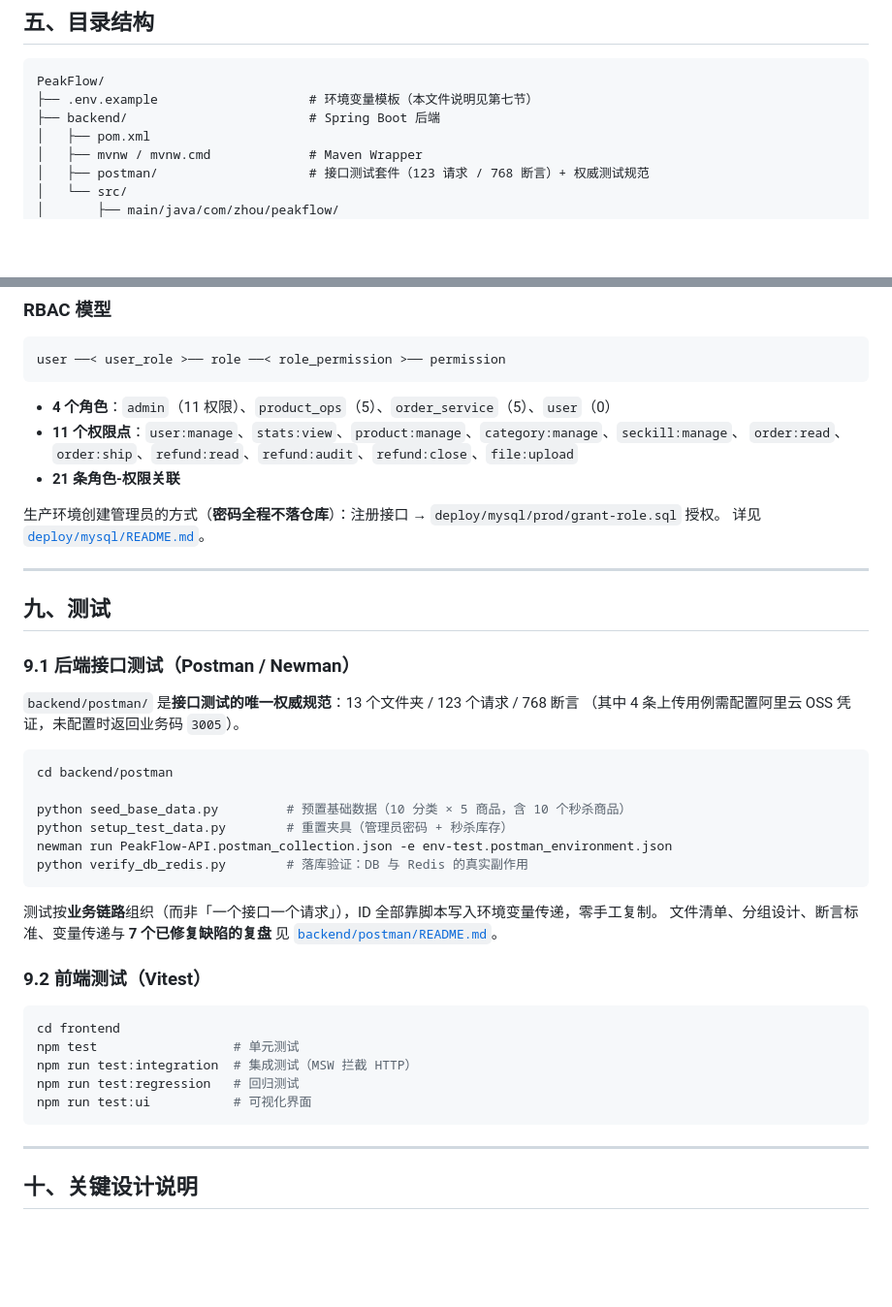
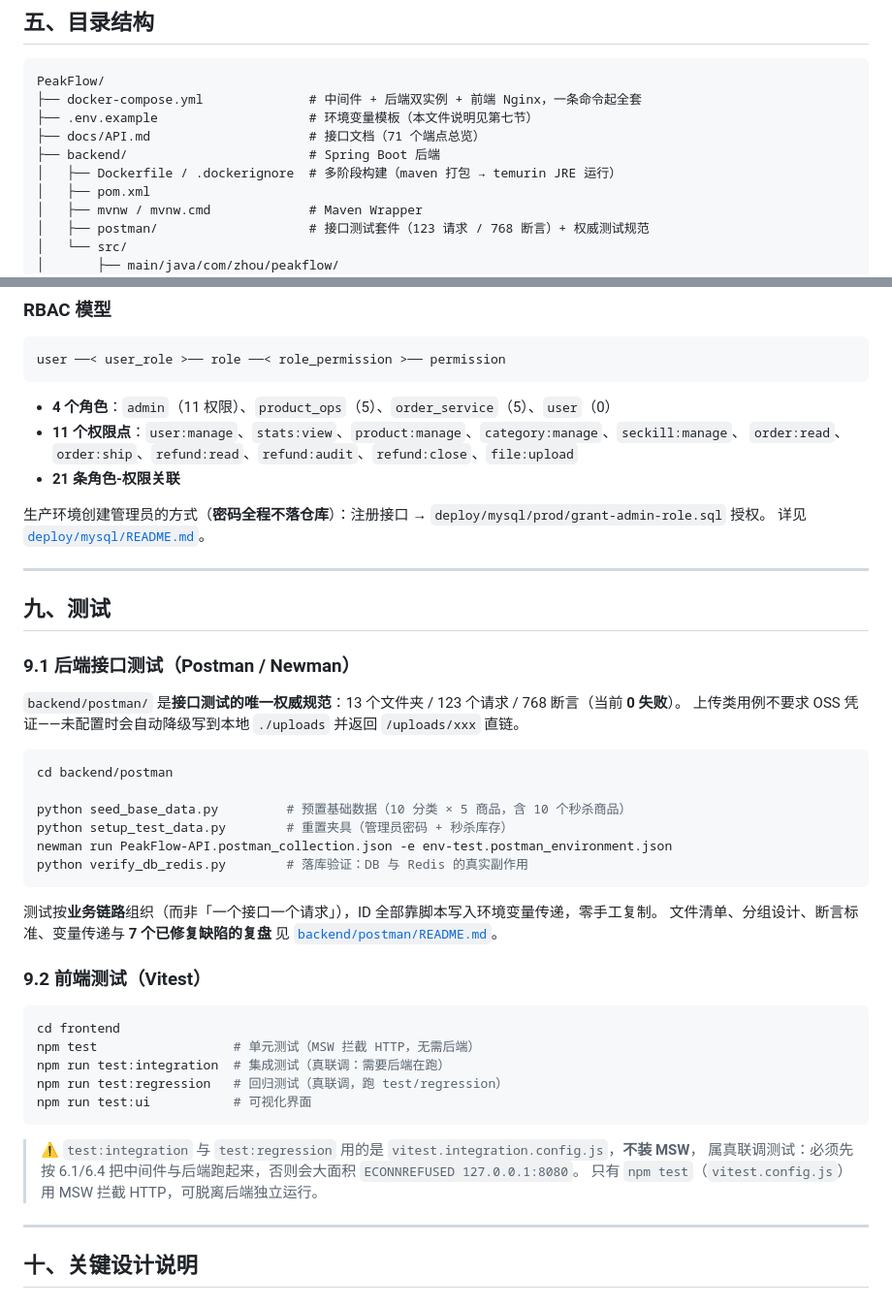
Before and after one commit to we1-230/PeakFlow, a Markdown page: README.md, 2 parts joined by grey strips. Shown at 97% size. GitHub-like rendering; blank space fills up the shorter version.

````diff
--- a/README.md
+++ b/README.md
@@ -173,8 +173,11 @@ flowchart TB
 
 ```
 PeakFlow/
+├── docker-compose.yml              # 中间件 + 后端双实例 + 前端 Nginx，一条命令起全套
 ├── .env.example                    # 环境变量模板（本文件说明见第七节）
+├── docs/API.md                     # 接口文档（71 个端点总览）
 ├── backend/                        # Spring Boot 后端
+│   ├── Dockerfile / .dockerignore  # 多阶段构建（maven 打包 → temurin JRE 运行）
 │   ├── pom.xml
 │   ├── mvnw / mvnw.cmd             # Maven Wrapper
 │   ├── postman/                    # 接口测试套件（123 请求 / 768 断言）+ 权威测试规范
@@ -354,7 +405,7 @@ user ──< user_role >── role ──< role_permission >── permission
   `order:read`、`order:ship`、`refund:read`、`refund:audit`、`refund:close`、`file:upload`
 - **21 条角色-权限关联**
 
-生产环境创建管理员的方式（**密码全程不落仓库**）：注册接口 → `deploy/mysql/prod/grant-role.sql` 授权。
+生产环境创建管理员的方式（**密码全程不落仓库**）：注册接口 → `deploy/mysql/prod/grant-admin-role.sql` 授权。
 详见 [`deploy/mysql/README.md`](deploy/mysql/README.md)。
 
 ---
@@ -363,8 +414,8 @@ user ──< user_role >── role ──< role_permission >── permission
 
 ### 9.1 后端接口测试（Postman / Newman）
 
-`backend/postman/` 是**接口测试的唯一权威规范**：13 个文件夹 / 123 个请求 / 768 断言
-（其中 4 条上传用例需配置阿里云 OSS 凭证，未配置时返回业务码 `3005`）。
+`backend/postman/` 是**接口测试的唯一权威规范**：13 个文件夹 / 123 个请求 / 768 断言（当前 **0 失败**）。
+上传类用例不要求 OSS 凭证——未配置时会自动降级写到本地 `./uploads` 并返回 `/uploads/xxx` 直链。
 
 ```bash
 cd backend/postman
@@ -382,11 +433,15 @@ python verify_db_redis.py        # 落库验证：DB 与 Redis 的真实副作
 
 ```bash
 cd frontend
-npm test                  # 单元测试
-npm run test:integration  # 集成测试（MSW 拦截 HTTP）
-npm run test:regression   # 回归测试
+npm test                  # 单元测试（MSW 拦截 HTTP，无需后端）
+npm run test:integration  # 集成测试（真联调：需要后端在跑）
+npm run test:regression   # 回归测试（真联调，跑 test/regression）
 npm run test:ui           # 可视化界面
 ```
+
+> ⚠️ `test:integration` 与 `test:regression` 用的是 `vitest.integration.config.js`，**不装 MSW**，
+> 属真联调测试：必须先按 6.1/6.4 把中间件与后端跑起来，否则会大面积 `ECONNREFUSED 127.0.0.1:8080`。
+> 只有 `npm test`（`vitest.config.js`）用 MSW 拦截 HTTP，可脱离后端独立运行。
 
 ---
 
````
Also changed, not shown: other parts of README.md (+83 -32 lines), deploy/mysql/README.md (+3 -3 lines).
